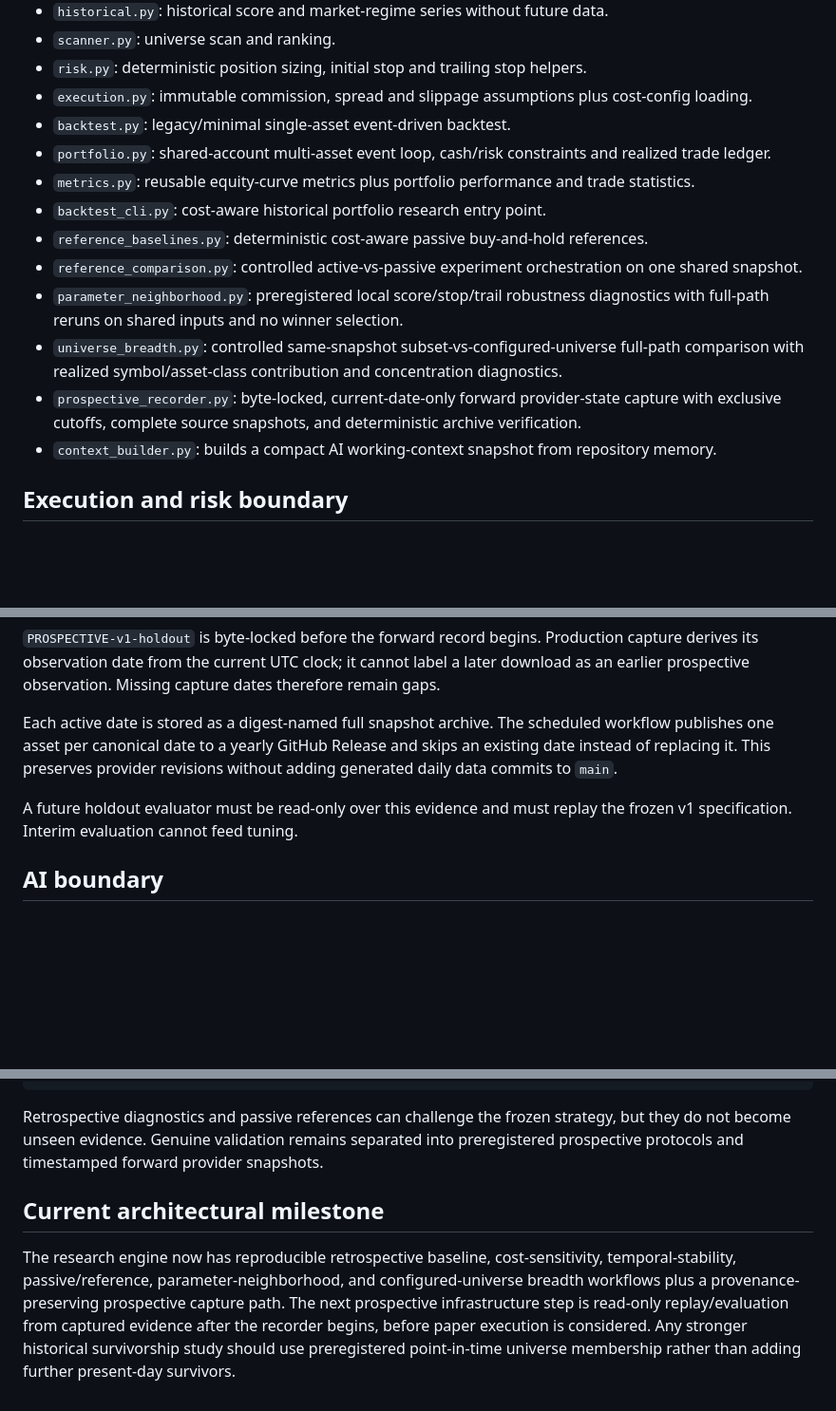
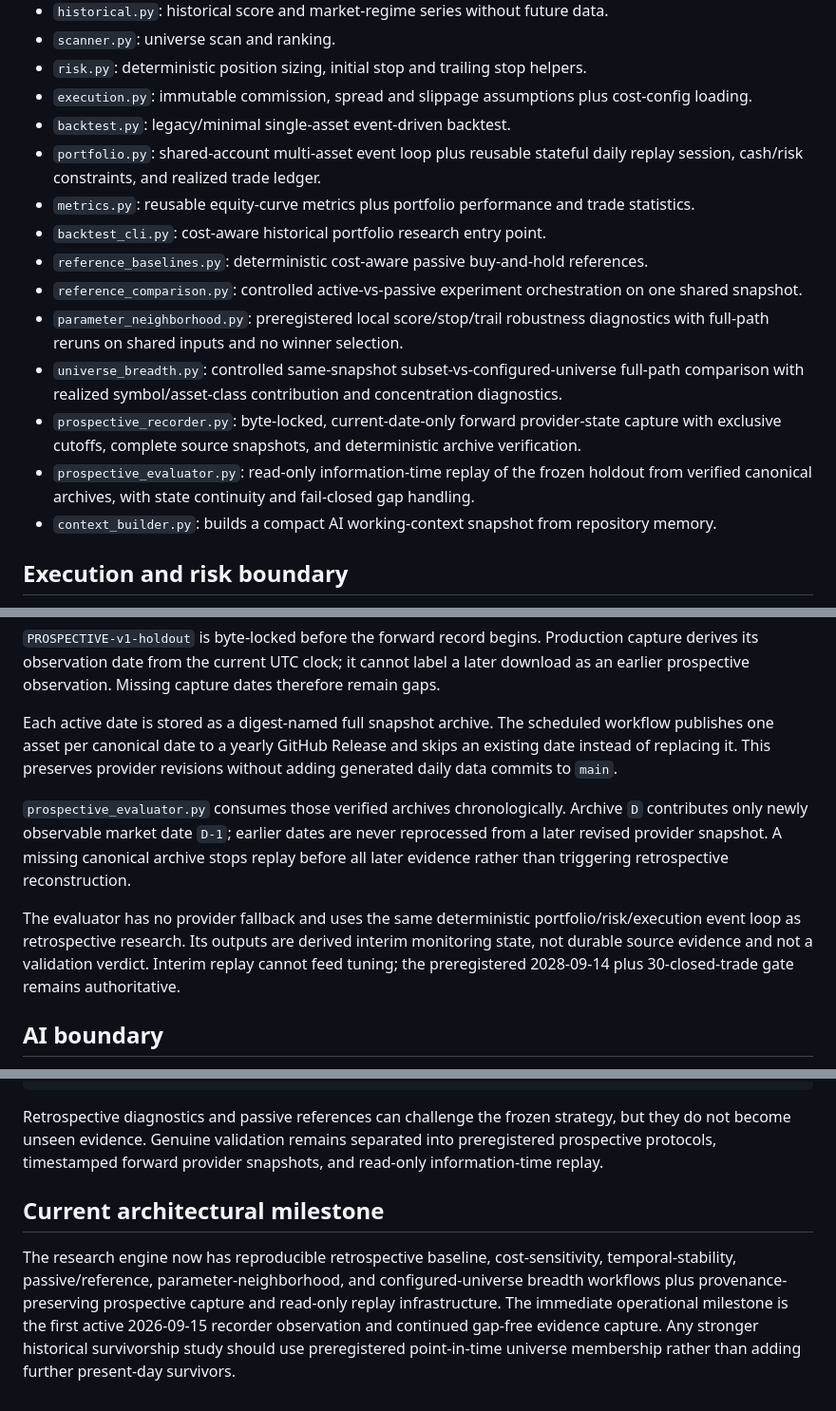
Before and after one commit to alexsdopstudio/swing-trader, a Markdown page: ARCHITECTURE.md, 3 parts joined by grey strips. Shown at 95% size. Rendered like a GitHub page; blank space fills up the shorter version.

Commit message:
docs(architecture): add prospective replay boundary

````diff
--- a/ARCHITECTURE.md
+++ b/ARCHITECTURE.md
@@ -34,7 +34,7 @@ The scanner uses the same indicator and scoring concepts for the latest bar, whi
 - `risk.py`: deterministic position sizing, initial stop and trailing stop helpers.
 - `execution.py`: immutable commission, spread and slippage assumptions plus cost-config loading.
 - `backtest.py`: legacy/minimal single-asset event-driven backtest.
-- `portfolio.py`: shared-account multi-asset event loop, cash/risk constraints and realized trade ledger.
+- `portfolio.py`: shared-account multi-asset event loop plus reusable stateful daily replay session, cash/risk constraints, and realized trade ledger.
 - `metrics.py`: reusable equity-curve metrics plus portfolio performance and trade statistics.
 - `backtest_cli.py`: cost-aware historical portfolio research entry point.
 - `reference_baselines.py`: deterministic cost-aware passive buy-and-hold references.
@@ -42,6 +42,7 @@ The scanner uses the same indicator and scoring concepts for the latest bar, whi
 - `parameter_neighborhood.py`: preregistered local score/stop/trail robustness diagnostics with full-path reruns on shared inputs and no winner selection.
 - `universe_breadth.py`: controlled same-snapshot subset-vs-configured-universe full-path comparison with realized symbol/asset-class contribution and concentration diagnostics.
 - `prospective_recorder.py`: byte-locked, current-date-only forward provider-state capture with exclusive cutoffs, complete source snapshots, and deterministic archive verification.
+- `prospective_evaluator.py`: read-only information-time replay of the frozen holdout from verified canonical archives, with state continuity and fail-closed gap handling.
 - `context_builder.py`: builds a compact AI working-context snapshot from repository memory.
 
 ## Execution and risk boundary
@@ -74,7 +77,9 @@ Prospective evidence capture is deliberately separate from strategy evaluation.
 
 Each active date is stored as a digest-named full snapshot archive. The scheduled workflow publishes one asset per canonical date to a yearly GitHub Release and skips an existing date instead of replacing it. This preserves provider revisions without adding generated daily data commits to `main`.
 
-A future holdout evaluator must be read-only over this evidence and must replay the frozen v1 specification. Interim evaluation cannot feed tuning.
+`prospective_evaluator.py` consumes those verified archives chronologically. Archive `D` contributes only newly observable market date `D-1`; earlier dates are never reprocessed from a later revised provider snapshot. A missing canonical archive stops replay before all later evidence rather than triggering retrospective reconstruction.
+
+The evaluator has no provider fallback and uses the same deterministic portfolio/risk/execution event loop as retrospective research. Its outputs are derived interim monitoring state, not durable source evidence and not a validation verdict. Interim replay cannot feed tuning; the preregistered 2028-09-14 plus 30-closed-trade gate remains authoritative.
 
 ## AI boundary
 
@@ -94,8 +99,8 @@ Data → Features → Strategy → Portfolio Backtester → Experiment Store
                     Paper Execution
 ```
 
-Retrospective diagnostics and passive references can challenge the frozen strategy, but they do not become unseen evidence. Genuine validation remains separated into preregistered prospective protocols and timestamped forward provider snapshots.
+Retrospective diagnostics and passive references can challenge the frozen strategy, but they do not become unseen evidence. Genuine validation remains separated into preregistered prospective protocols, timestamped forward provider snapshots, and read-only information-time replay.
 
 ## Current architectural milestone
 
-The research engine now has reproducible retrospective baseline, cost-sensitivity, temporal-stability, passive/reference, parameter-neighborhood, and configured-universe breadth workflows plus a provenance-preserving prospective capture path. The next prospective infrastructure step is read-only replay/evaluation from captured evidence after the recorder begins, before paper execution is considered. Any stronger historical survivorship study should use preregistered point-in-time universe membership rather than adding further present-day survivors.
+The research engine now has reproducible retrospective baseline, cost-sensitivity, temporal-stability, passive/reference, parameter-neighborhood, and configured-universe breadth workflows plus provenance-preserving prospective capture and read-only replay infrastructure. The immediate operational milestone is the first active 2026-09-15 recorder observation and continued gap-free evidence capture. Any stronger historical survivorship study should use preregistered point-in-time universe membership rather than adding further present-day survivors.
````
Also changed, not shown: other parts of ARCHITECTURE.md (+2 -0 lines).
